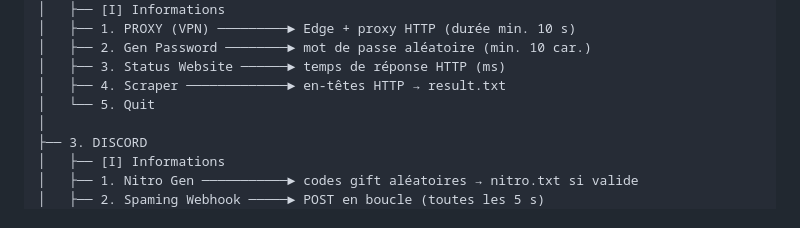
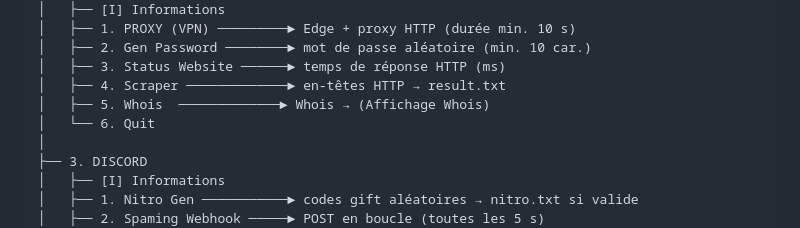
Before and after one commit to Python-loving/WHITEWOLF-TOOLS, a Markdown page: README.MD, the part around the change. Rendered like a GitHub page.

```diff
--- a/README.MD
+++ b/README.MD
@@ -48,7 +48,8 @@ python main.py
 │   ├── 2. Gen Password ────────► mot de passe aléatoire (min. 10 car.)
 │   ├── 3. Status Website ──────► temps de réponse HTTP (ms)
 │   ├── 4. Scraper ─────────────► en-têtes HTTP → result.txt
-│   └── 5. Quit
+│   ├── 5. Whois  ─────────────► Whois → (Affichage Whois)
+│   └── 6. Quit
 │
 ├── 3. DISCORD
 │   ├── [I] Informations
```
